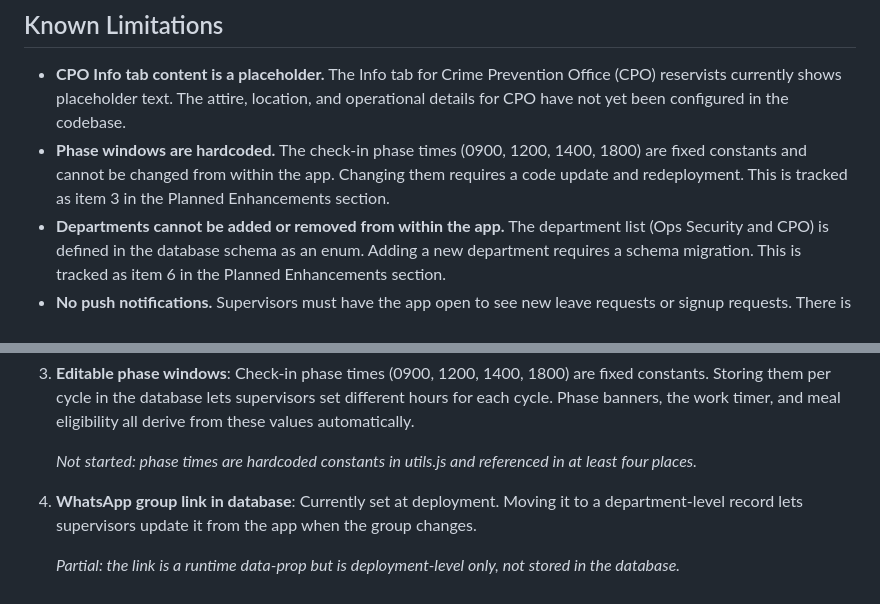
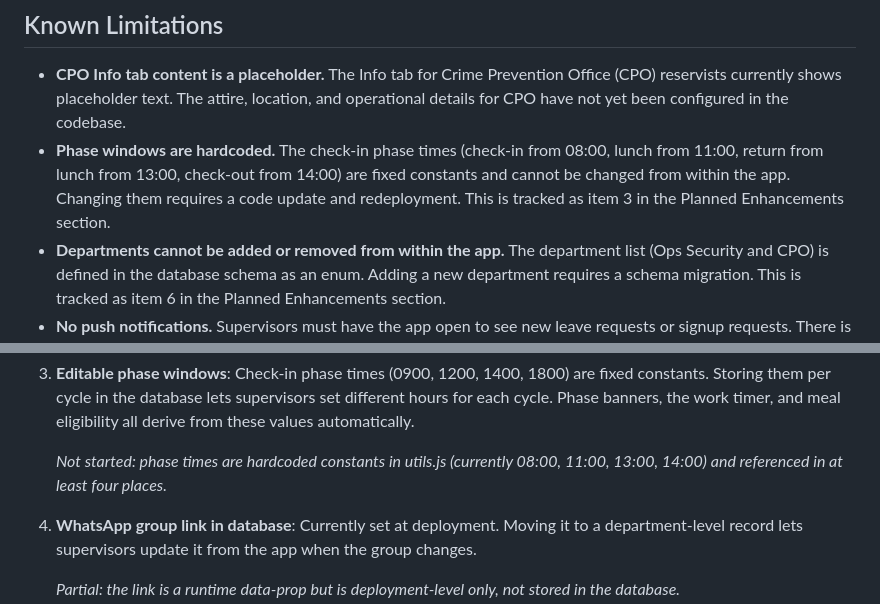
Before and after one commit to GOHSUNJIN/reservist, a Markdown page: README.md, 2 parts joined by grey strips. GitHub-like rendering.

```diff
--- a/README.md
+++ b/README.md
@@ -930,7 +930,7 @@ All admin checks above apply. Run them for both departments. Then verify the fol
 ## Known Limitations
 
 - **CPO Info tab content is a placeholder.** The Info tab for Crime Prevention Office (CPO) reservists currently shows placeholder text. The attire, location, and operational details for CPO have not yet been configured in the codebase.
-- **Phase windows are hardcoded.** The check-in phase times (0900, 1200, 1400, 1800) are fixed constants and cannot be changed from within the app. Changing them requires a code update and redeployment. This is tracked as item 3 in the Planned Enhancements section.
+- **Phase windows are hardcoded.** The check-in phase times (check-in from 08:00, lunch from 11:00, return from lunch from 13:00, check-out from 14:00) are fixed constants and cannot be changed from within the app. Changing them requires a code update and redeployment. This is tracked as item 3 in the Planned Enhancements section.
 - **Departments cannot be added or removed from within the app.** The department list (Ops Security and CPO) is defined in the database schema as an enum. Adding a new department requires a schema migration. This is tracked as item 6 in the Planned Enhancements section.
 - **No push notifications.** Supervisors must have the app open to see new leave requests or signup requests. There is no background alert. This is tracked as item 9 in the Planned Enhancements section.
 - **RLS batch-mate visibility requires a manual SQL step.** If the Supabase project is ever recreated from scratch, the `_auth_batch_id()` function and the updated `personnel_select` policy in `scripts/sql/rls_policies.sql` must be re-run in the Supabase SQL editor for the YOUR TEAM section to appear correctly for reservists.
@@ -960,7 +960,7 @@ These are the things that currently require a developer to change. Eliminating t
 
 3. **Editable phase windows**: Check-in phase times (0900, 1200, 1400, 1800) are fixed constants. Storing them per cycle in the database lets supervisors set different hours for each cycle. Phase banners, the work timer, and meal eligibility all derive from these values automatically.
 
-   _Not started: phase times are hardcoded constants in utils.js and referenced in at least four places._
+   _Not started: phase times are hardcoded constants in utils.js (currently 08:00, 11:00, 13:00, 14:00) and referenced in at least four places._
 
 4. **WhatsApp group link in database**: Currently set at deployment. Moving it to a department-level record lets supervisors update it from the app when the group changes.
 
```
Also changed, not shown: other parts of README.md (+6 -6 lines).
